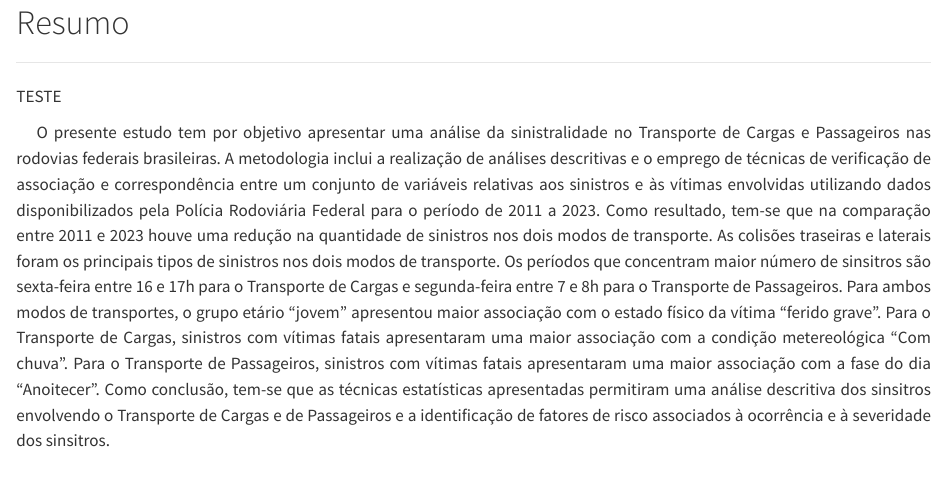
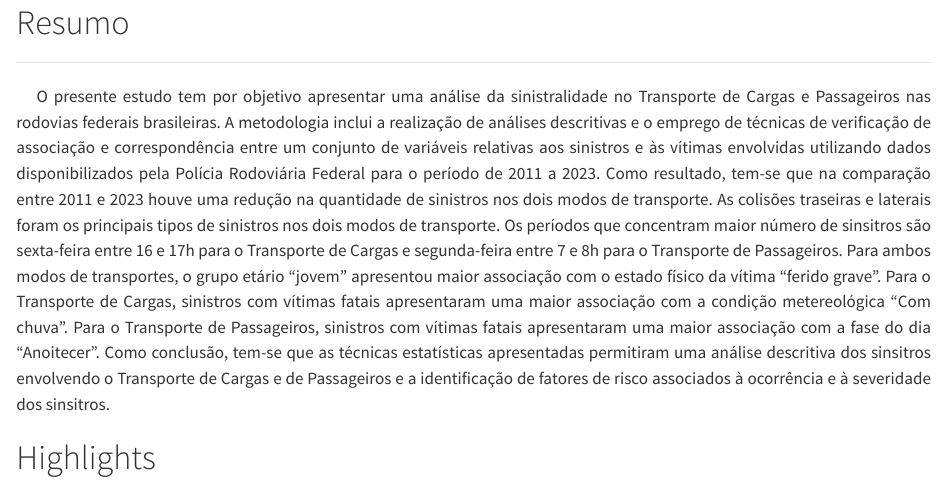
Before and after one commit to arthurnoguti/PRF_transpCarga_e_Passageiros, a Quarto document (index.qmd): the page in a window 1100 px wide, from its top. Rendered offline with R 4.5, knitr and Pandoc in place of Quarto, with nearby package versions.

Commit message:
arrumando index

```diff
--- a/index.qmd
+++ b/index.qmd
@@ -9,7 +9,7 @@ p {
 # Resumo {-}
 
 ***
-TESTE
+
 <p>O presente estudo tem por objetivo apresentar uma análise da sinistralidade no Transporte de Cargas e Passageiros nas rodovias federais brasileiras. A metodologia inclui a realização de análises descritivas e o emprego de técnicas de verificação de associação e correspondência entre um conjunto de variáveis relativas aos sinistros e às vítimas envolvidas utilizando dados disponibilizados pela Polícia Rodoviária Federal para o período de 2011 a 2023. Como resultado, tem-se que na comparação entre 2011 e 2023 houve uma redução na quantidade de sinistros nos dois modos de transporte. As colisões traseiras e laterais foram os principais tipos de sinistros nos dois modos de transporte. Os períodos que concentram maior número de sinsitros são sexta-feira entre 16 e 17h para o Transporte de Cargas e segunda-feira entre 7 e 8h para o Transporte de Passageiros. Para ambos modos de transportes, o grupo etário “jovem” apresentou maior associação com o estado físico da vítima “ferido grave”. Para o Transporte de Cargas, sinistros com vítimas fatais apresentaram uma maior associação com a condição metereológica “Com chuva”. Para o Transporte de Passageiros, sinistros com vítimas fatais apresentaram uma maior associação com a fase do dia “Anoitecer”. Como conclusão, tem-se que as técnicas estatísticas apresentadas permitiram uma análise descritiva dos sinsitros envolvendo o Transporte de Cargas e de Passageiros e a identificação de fatores de risco associados à ocorrência e à severidade dos sinsitros.
 
 
```
Also changed, not shown: docs/search.json, 1 other file.
